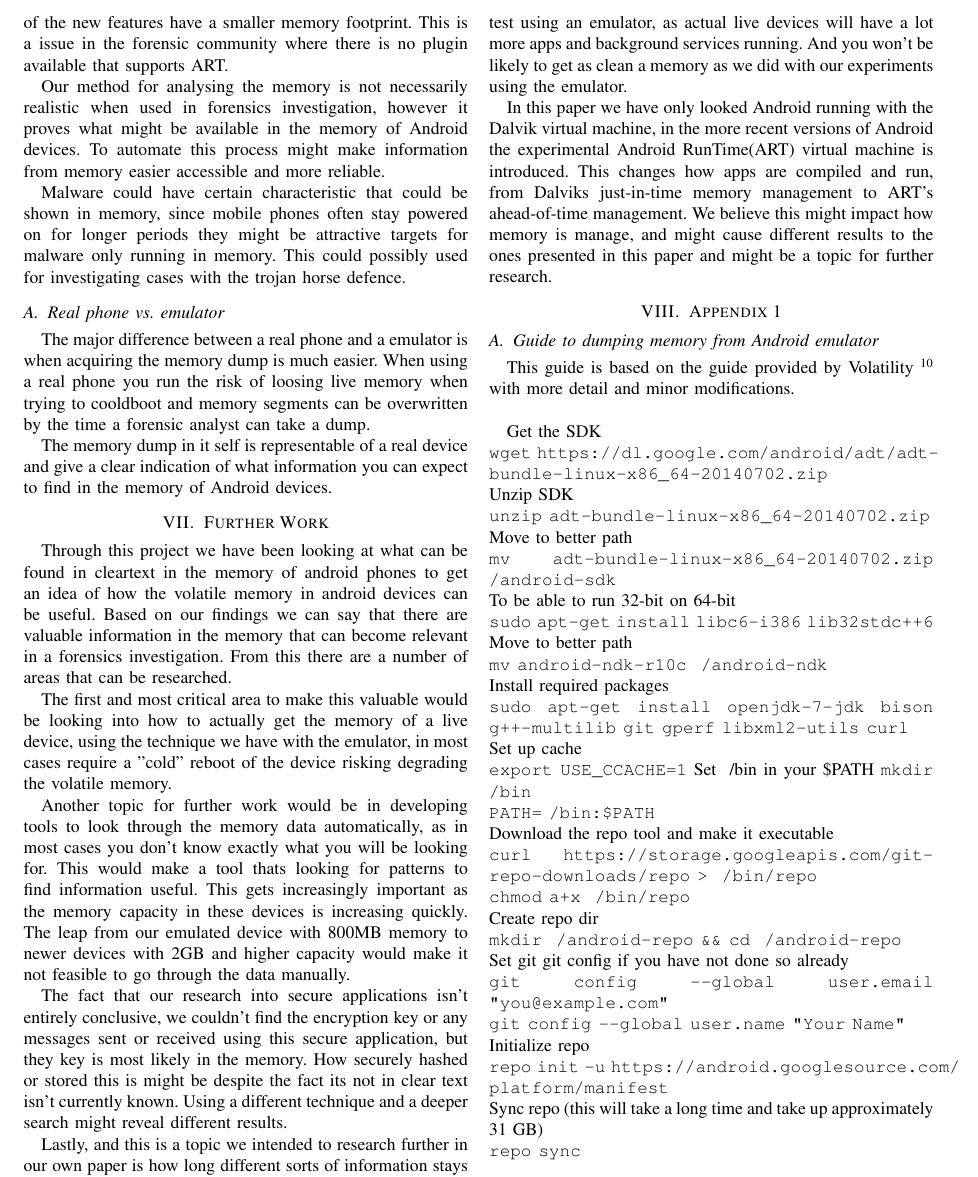
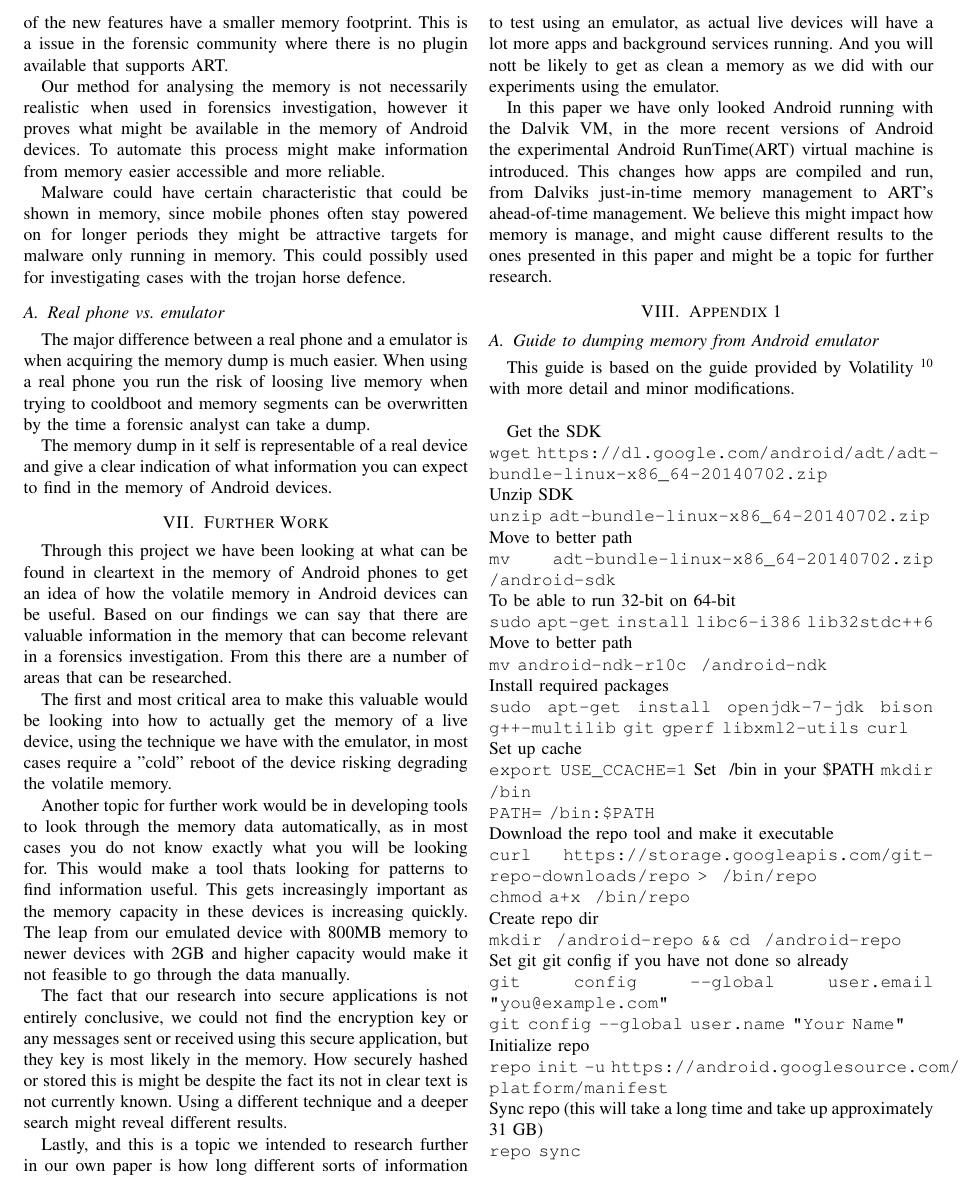
Before and after one commit to DownGoat/massive-tribble, a LaTeX paper (report/report.tex, which reads report/further_work/further_work.tex): part of page 5 of 7, cut so that both start at the same text. Compiled offline with pdfLaTeX.

Commit message:
Looked over further work.

```diff
--- a/report/further_work/further_work.tex
+++ b/report/further_work/further_work.tex
@@ -1,7 +1,7 @@
 \section{Further Work}
 Through this project we have been looking at what can be
-found in cleartext in the memory of android phones to get
-an idea of how the volatile memory in android devices can
+found in cleartext in the memory of Android phones to get
+an idea of how the volatile memory in Android devices can
 be useful. Based on our findings we can say that there are
 valuable information in the memory that can become relevant
 in a forensics investigation. From this there are a number of
@@ -15,7 +15,7 @@ the volatile memory.
 
 Another topic for further work would be in developing tools
 to look through the memory data automatically, as in most
-cases you don’t know exactly what you will be looking for.
+cases you do not know exactly what you will be looking for.
 This would make a tool thats looking for patterns to find information useful.
 This gets increasingly important as the memory capacity
 in these devices is increasing quickly. The leap from our
@@ -23,24 +23,24 @@ emulated device with 800MB memory to newer devices with
 2GB and higher capacity would make it not feasible to go
 through the data manually.
 
-The fact that our research into secure applications isn’t
-entirely conclusive, we couldn’t find the encryption key or any
+The fact that our research into secure applications is not
+entirely conclusive, we could not find the encryption key or any
 messages sent or received using this secure application, but
 they key is most likely in the memory. How securely hashed
 or stored this is might be despite the fact its not in clear text
-isn’t currently known. Using a different technique and a deeper
+is not currently known. Using a different technique and a deeper
 search might reveal different results.
 
 Lastly, and this is a topic we intended to research further
 in our own paper is how long different sorts of information
 stays in memory. This is probably something that will be hard
 to test using an emulator, as actual live devices will have a lot
-more apps and background services running. And you won’t be
+more apps and background services running. And you will nott be
 likely to get as clean a memory as we did with our experiments
 using the emulator.
 
 In this paper we have only looked Android running with
-the Dalvik virtual machine, in the more recent versions of
+the Dalvik VM, in the more recent versions of
 Android the experimental Android RunTime(ART) virtual
 machine is introduced. This changes how apps are compiled
 and run, from Dalviks just-in-time memory management to
```
Also changed, not shown: report/report.pdf, 1 other file.
